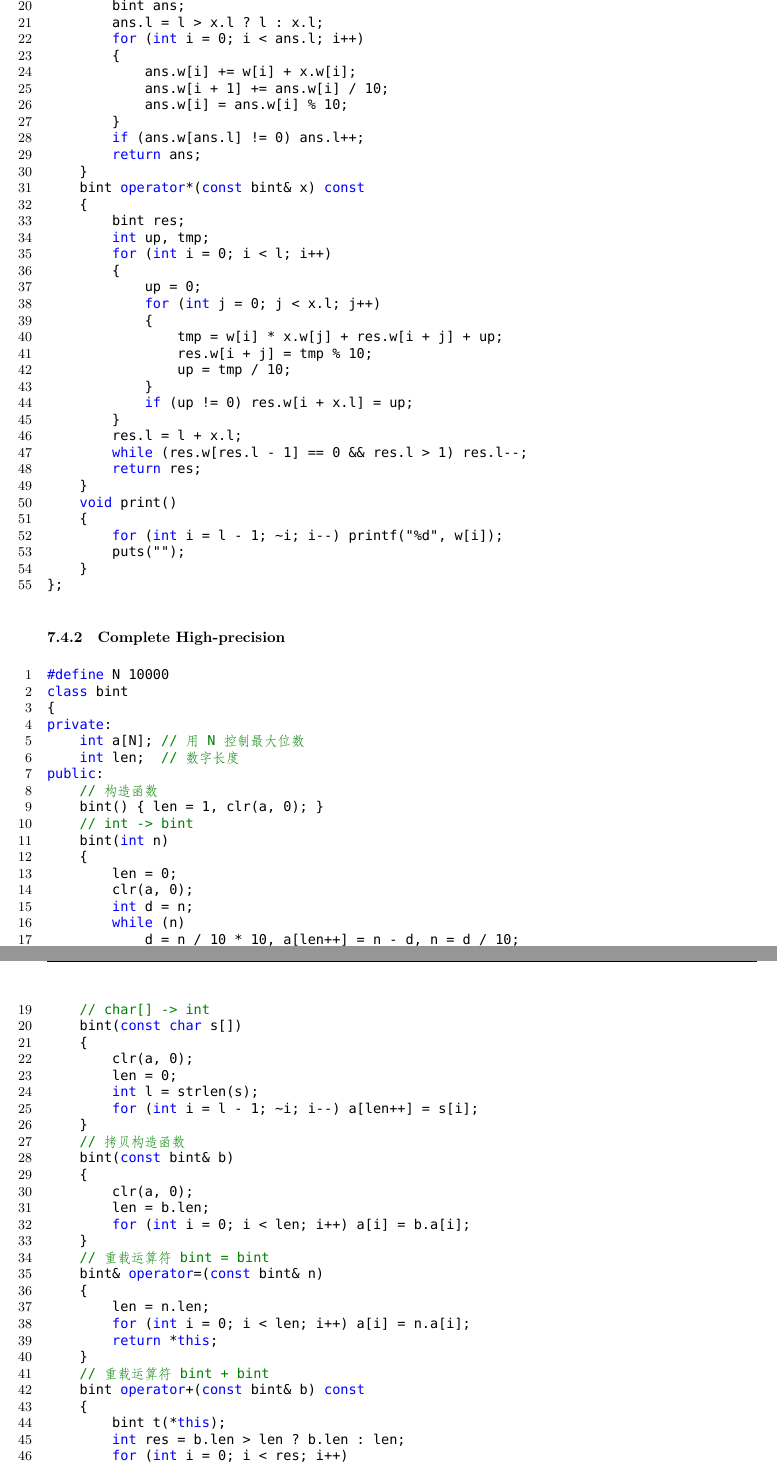
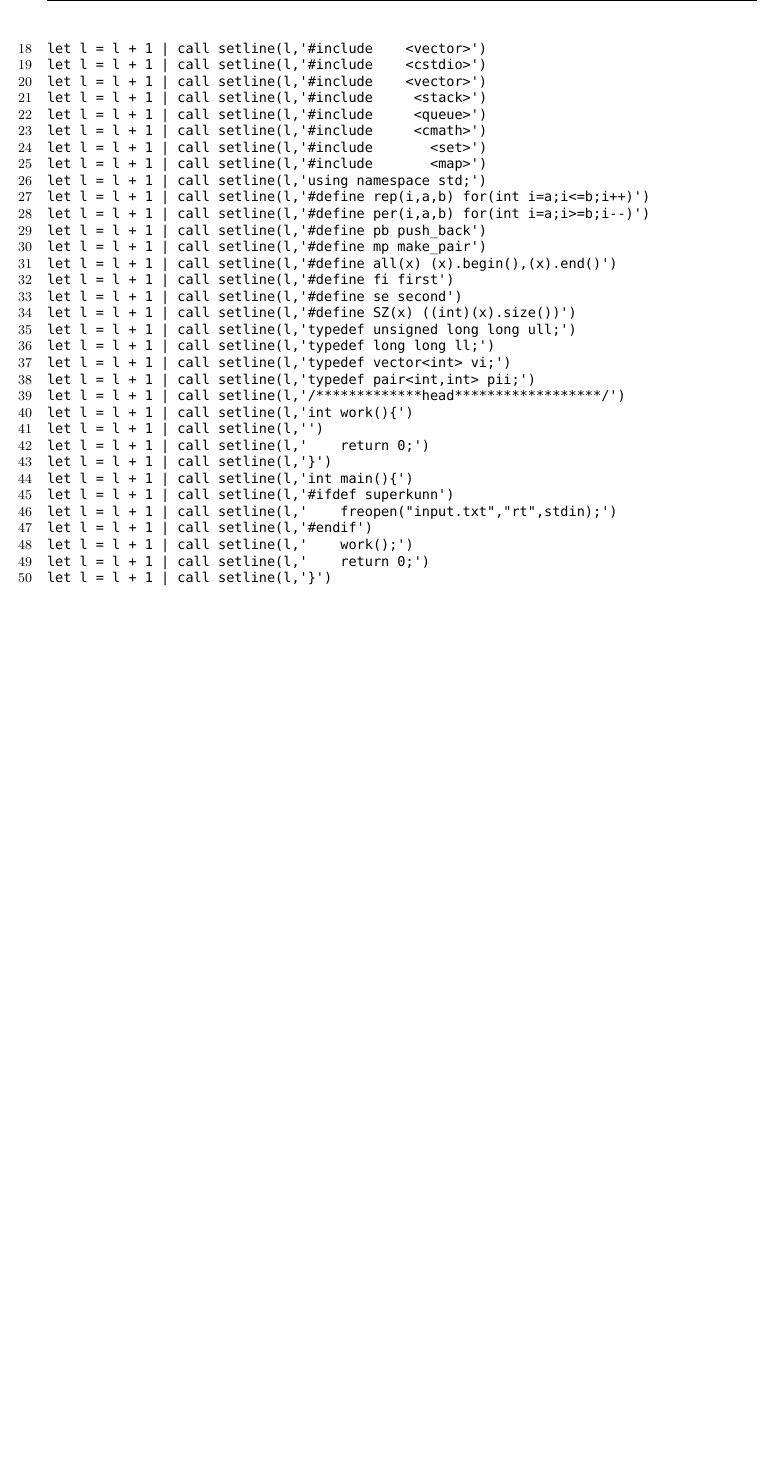
Before and after one commit to superkunn/My-ACM-Template, a LaTeX document (Manaual.tex): two parts of pages 66 and 67 of 69 before the commit and part of page 66 of 66 after it, the two joined at a grey line, cut at the place of the change, the shorter picture padded with empty space. Compiled offline with XeLaTeX; a missing font is replaced by an installed copy or a similar font.

Commit message:
update it

```diff
--- a/Manaual.tex
+++ b/Manaual.tex
@@ -3501,85 +3488,0 @@
-        bint ans;
-        ans.l = l > x.l ? l : x.l;
-        for (int i = 0; i < ans.l; i++)
-        {
-            ans.w[i] += w[i] + x.w[i];
-            ans.w[i + 1] += ans.w[i] / 10;
-            ans.w[i] = ans.w[i] % 10;
-        }
-        if (ans.w[ans.l] != 0) ans.l++;
-        return ans;
-    }
-    bint operator*(const bint& x) const
-    {
-        bint res;
-        int up, tmp;
-        for (int i = 0; i < l; i++)
-        {
-            up = 0;
-            for (int j = 0; j < x.l; j++)
-            {
-                tmp = w[i] * x.w[j] + res.w[i + j] + up;
-                res.w[i + j] = tmp % 10;
-                up = tmp / 10;
-            }
-            if (up != 0) res.w[i + x.l] = up;
-        }
-        res.l = l + x.l;
-        while (res.w[res.l - 1] == 0 && res.l > 1) res.l--;
-        return res;
-    }
-    void print()
-    {
-        for (int i = l - 1; ~i; i--) printf("%d", w[i]);
-        puts("");
-    }
-};
-\end{lstlisting}
-\subsubsection{Complete High-precision}
-\begin{lstlisting}
-#define N 10000
-class bint
-{
-private:
-    int a[N]; // 用 N 控制最大位数
-    int len;  // 数字长度
-public:
-    // 构造函数
-    bint() { len = 1, clr(a, 0); }
-    // int -> bint
-    bint(int n)
-    {
-        len = 0;
-        clr(a, 0);
-        int d = n;
-        while (n)
-            d = n / 10 * 10, a[len++] = n - d, n = d / 10;
-    }
-    // char[] -> int
-    bint(const char s[])
-    {
-        clr(a, 0);
-        len = 0;
-        int l = strlen(s);
-        for (int i = l - 1; ~i; i--) a[len++] = s[i];
-    }
-    // 拷贝构造函数
-    bint(const bint& b)
-    {
-        clr(a, 0);
-        len = b.len;
-        for (int i = 0; i < len; i++) a[i] = b.a[i];
-    }
-    // 重载运算符 bint = bint
-    bint& operator=(const bint& n)
-    {
-        len = n.len;
-        for (int i = 0; i < len; i++) a[i] = n.a[i];
-        return *this;
-    }
-    // 重载运算符 bint + bint
-    bint operator+(const bint& b) const
-    {
-        bint t(*this);
-        int res = b.len > len ? b.len : len;
-        for (int i = 0; i < res; i++)
@@ -3700 +3510,34 @@
+let l = l + 1 | call setline(l,'#include    <vector>')
+let l = l + 1 | call setline(l,'#include    <cstdio>')
+let l = l + 1 | call setline(l,'#include    <vector>')
+let l = l + 1 | call setline(l,'#include     <stack>')
+let l = l + 1 | call setline(l,'#include     <queue>')
+let l = l + 1 | call setline(l,'#include     <cmath>')
+let l = l + 1 | call setline(l,'#include       <set>')
+let l = l + 1 | call setline(l,'#include       <map>')
+let l = l + 1 | call setline(l,'using namespace std;')
+let l = l + 1 | call setline(l,'#define rep(i,a,b) for(int i=a;i<=b;i++)')
+let l = l + 1 | call setline(l,'#define per(i,a,b) for(int i=a;i>=b;i--)')
+let l = l + 1 | call setline(l,'#define pb push_back')
+let l = l + 1 | call setline(l,'#define mp make_pair')
+let l = l + 1 | call setline(l,'#define all(x) (x).begin(),(x).end()')
+let l = l + 1 | call setline(l,'#define fi first')
+let l = l + 1 | call setline(l,'#define se second')
+let l = l + 1 | call setline(l,'#define SZ(x) ((int)(x).size())')
+let l = l + 1 | call setline(l,'typedef unsigned long long ull;')
+let l = l + 1 | call setline(l,'typedef long long ll;')
+let l = l + 1 | call setline(l,'typedef vector<int> vi;')
+let l = l + 1 | call setline(l,'typedef pair<int,int> pii;')
+let l = l + 1 | call setline(l,'/*************head******************/')
+let l = l + 1 | call setline(l,'int work(){')
+let l = l + 1 | call setline(l,'')
+let l = l + 1 | call setline(l,'    return 0;')
+let l = l + 1 | call setline(l,'}')
+let l = l + 1 | call setline(l,'int main(){')
+let l = l + 1 | call setline(l,'#ifdef superkunn')
+let l = l + 1 | call setline(l,'    freopen("input.txt","rt",stdin);')
+let l = l + 1 | call setline(l,'#endif')
+let l = l + 1 | call setline(l,'    work();')
+let l = l + 1 | call setline(l,'    return 0;')
+let l = l + 1 | call setline(l,'}')
 endfunc
```
Also changed, not shown: Manaual.pdf, Manaual.tex (231 more changed lines).
